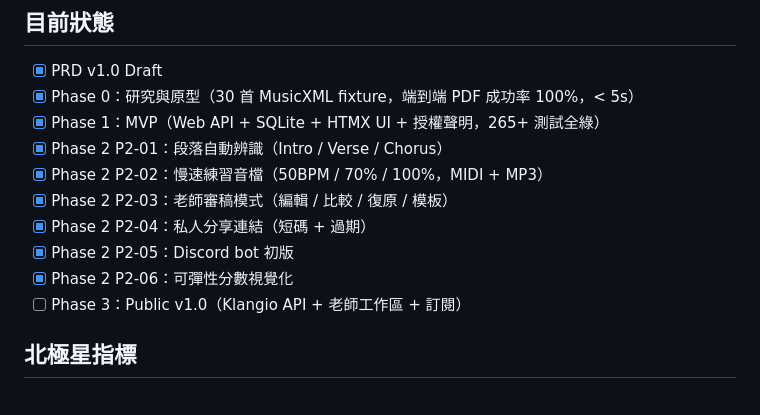
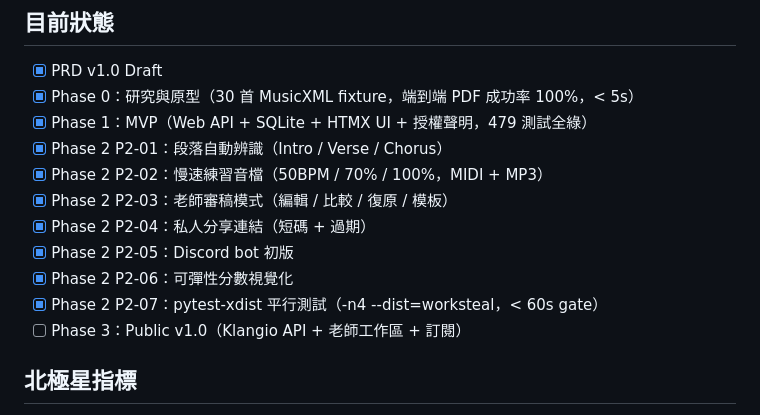
Before and after one commit to Reese-max/UkePack, a Markdown page: README.md, the part around the change. Drawn GitHub-style.

Commit message:
docs(readme): update test count 265+→479, add P2-07 to status list
Test count was stale — frozen at 265+ from Phase 1 while Phase 2 grew the
suite to 479 tests with pytest-xdist. A stale lower number makes the project
appear less mature to first-time readers (teacher onboarding path).

P2-07 (pytest-xdist -n4 parallel gate) was in BACKLOG [x] but omitted from
the README status list.

KPI-impact: K7 docs-accuracy +1

Co-authored-by: Copilot <223556219+Copilot@users.noreply.github.com>

```diff
--- a/README.md
+++ b/README.md
@@ -193,13 +193,14 @@ uv run pytest -q
 
 - [x] PRD v1.0 Draft
 - [x] Phase 0：研究與原型（30 首 MusicXML fixture，端到端 PDF 成功率 100%，< 5s）
-- [x] Phase 1：MVP（Web API + SQLite + HTMX UI + 授權聲明，265+ 測試全綠）
+- [x] Phase 1：MVP（Web API + SQLite + HTMX UI + 授權聲明，479 測試全綠）
 - [x] Phase 2 P2-01：段落自動辨識（Intro / Verse / Chorus）
 - [x] Phase 2 P2-02：慢速練習音檔（50BPM / 70% / 100%，MIDI + MP3）
 - [x] Phase 2 P2-03：老師審稿模式（編輯 / 比較 / 復原 / 模板）
 - [x] Phase 2 P2-04：私人分享連結（短碼 + 過期）
 - [x] Phase 2 P2-05：Discord bot 初版
 - [x] Phase 2 P2-06：可彈性分數視覺化
+- [x] Phase 2 P2-07：pytest-xdist 平行測試（-n4 --dist=worksteal，< 60s gate）
 - [ ] Phase 3：Public v1.0（Klangio API + 老師工作區 + 訂閱）
 
 ## 北極星指標
```
